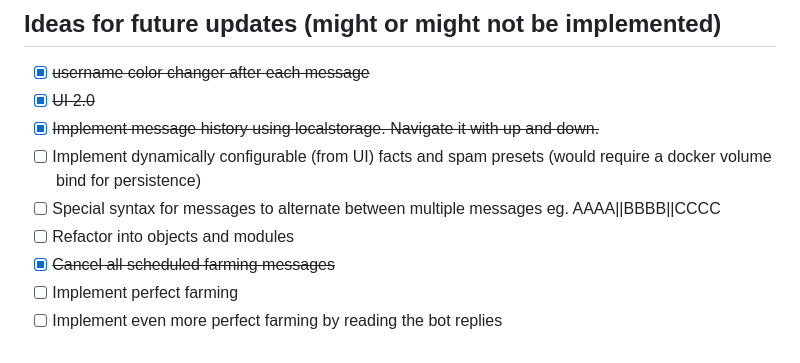
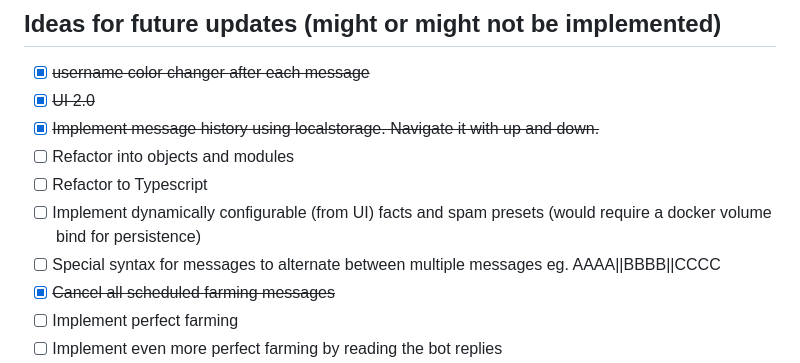
Before and after one commit to realAbitbol/forsenKKona, a Markdown page: README.md, the part around the change. Drawn GitHub-style.

Commit message:
Documentation update

```diff
--- a/README.md
+++ b/README.md
@@ -85,9 +85,10 @@ Remember to map a port (server is listening on 3000/tcp) and provide the require
 - [x] ~~username color changer after each message~~
 - [x] ~~UI 2.0~~
 - [x] ~~Implement message history using localstorage. Navigate it with up and down.~~
+- [ ] Refactor into objects and modules
+- [ ] Refactor to Typescript
 - [ ] Implement dynamically configurable (from UI) facts and spam presets (would require a docker volume bind for persistence)
 - [ ] Special syntax for messages to alternate between multiple messages eg. AAAA||BBBB||CCCC
-- [ ] Refactor into objects and modules
 - [x] ~~Cancel all scheduled farming messages~~
 - [ ] Implement perfect farming
 - [ ] Implement even more perfect farming by reading the bot replies
```
